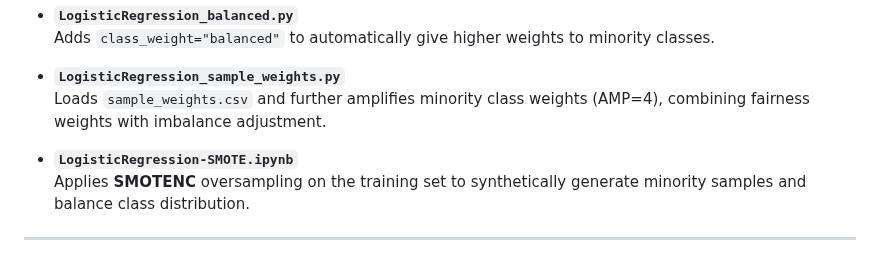
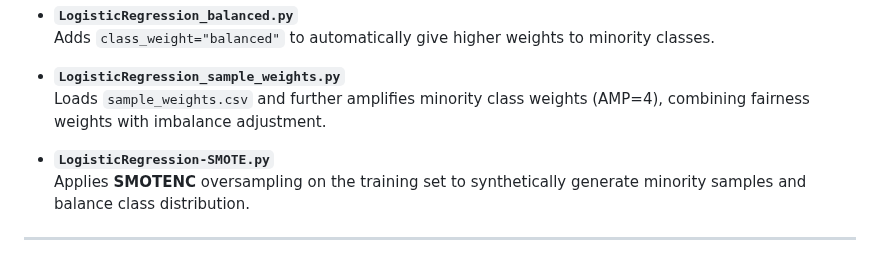
Before and after one commit to ravi223008/Mental_Health_Prediction, a Markdown page: README.md, the part around the change. Drawn GitHub-style.

```diff
--- a/README.md
+++ b/README.md
@@ -12,7 +12,7 @@ The `baseline_model` branch contains the following files, each corresponding to
 - **`LogisticRegression_sample_weights.py`**
   Loads `sample_weights.csv` and further amplifies minority class weights (AMP=4), combining fairness weights with imbalance adjustment.
 
-- **`LogisticRegression-SMOTE.ipynb`**
+- **`LogisticRegression-SMOTE.py`**
   Applies **SMOTENC** oversampling on the training set to synthetically generate minority samples and balance class distribution.
 
 ---
```
